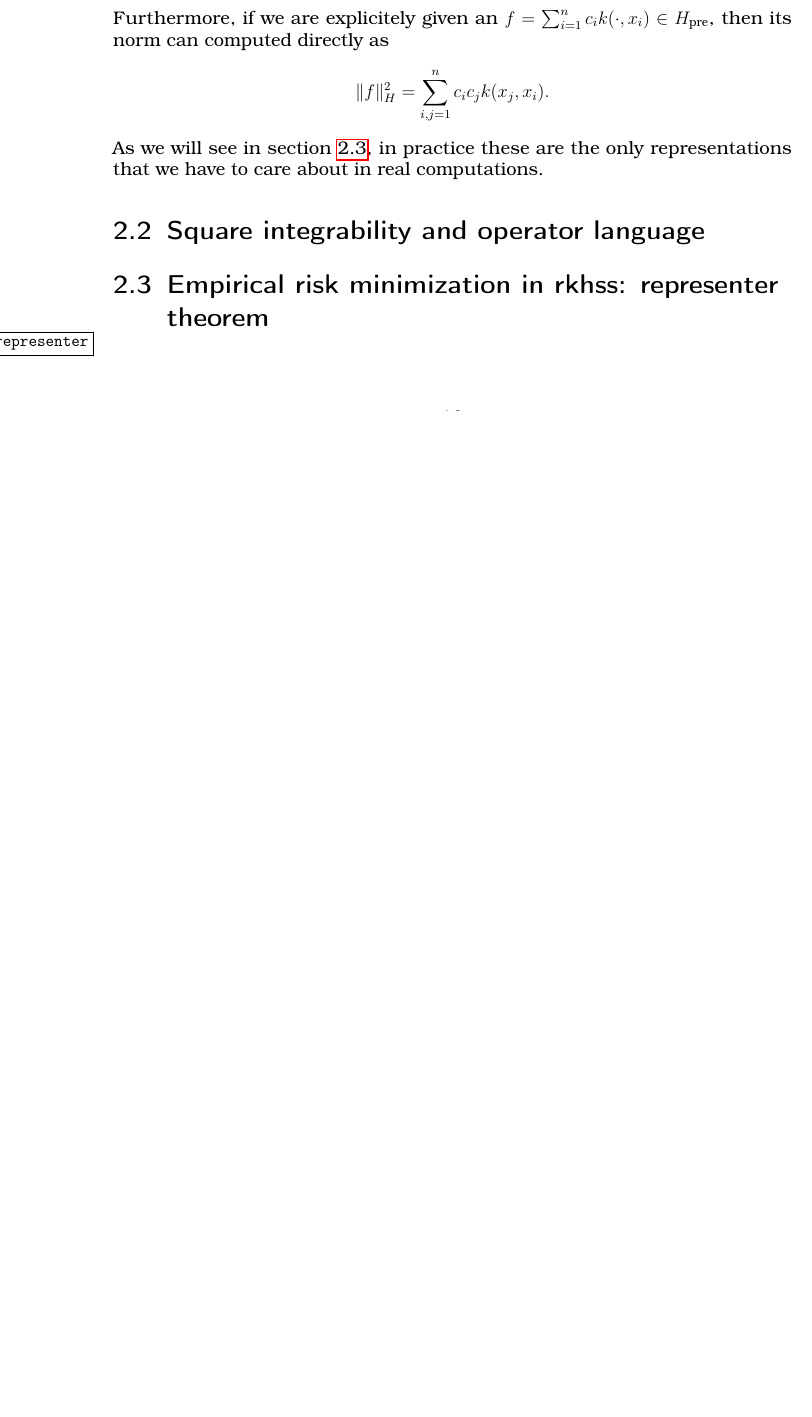
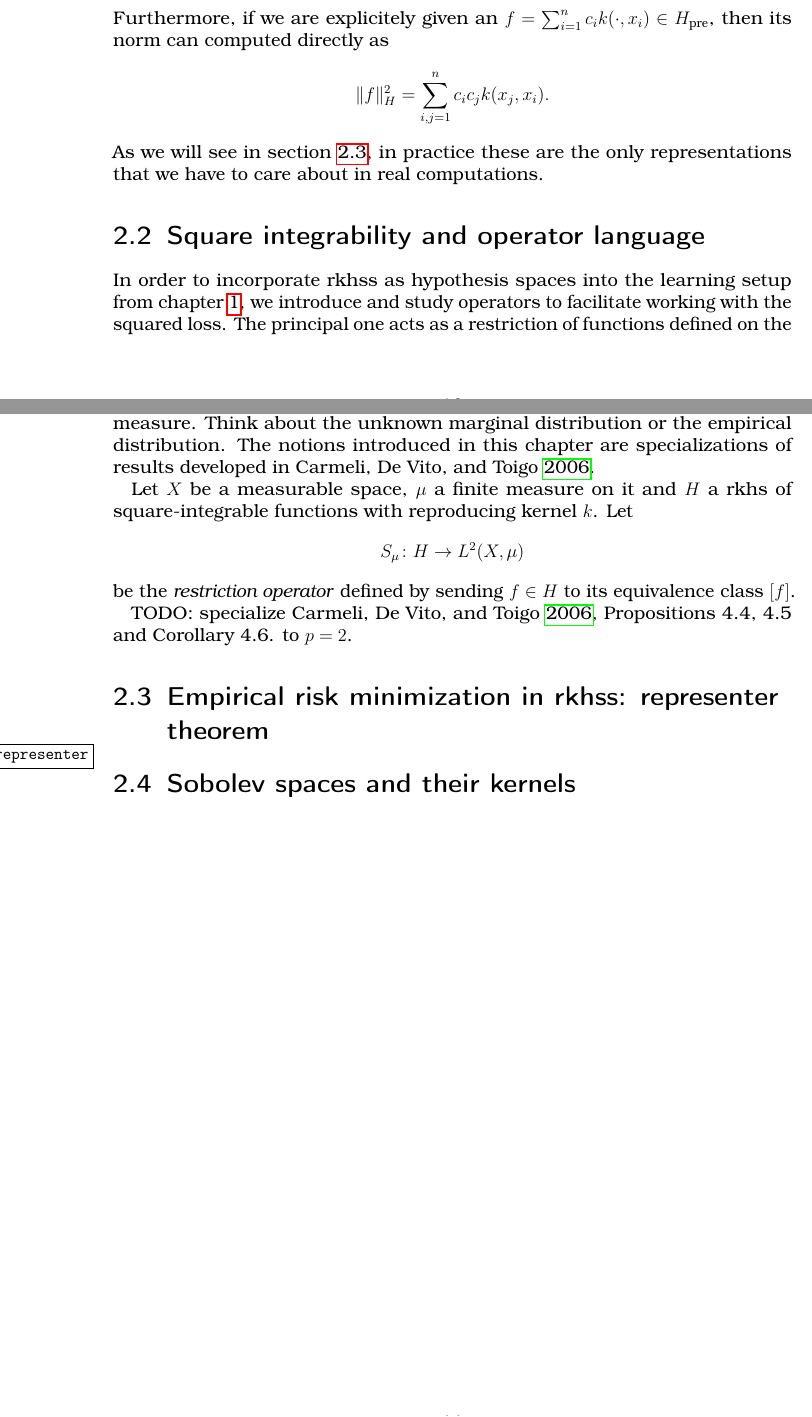
Before and after one commit to lucawellmeier/mscthesis, a LaTeX thesis (main.tex, which reads chapters/2_rkhs.tex): part of page 10 of 19 before the commit and two parts of pages 10 and 11 of 20 after it, the two joined at a grey line, cut so that both start at the same text, the shorter picture padded with empty space. Compiled offline with pdfLaTeX.

Commit message:
start square integrable kernel section

```diff
--- a/chapters/2_rkhs.tex
+++ b/chapters/2_rkhs.tex
@@ -368,6 +368,31 @@ about in real computations.
 \section{Square integrability and operator language}
 %%%%%%%%%%%%%%%%%%%%%%%%%%%%%%%%%%%%%%%%%%%%%%%%%%%%%%%%%%%%%%%%%%%%%%%%%%%%%%
 
+In order to incorporate rkhss as hypothesis spaces into the
+learning setup from \cref{chapter:learning}, we introduce
+and study operators to facilitate working with the squared loss.
+The principal one acts as a restriction of functions defined
+on the whole space onto $L^2$-equivalence classes with support
+defined by a probability measure.
+Think about the unknown marginal distribution or the empirical
+distribution.
+The notions introduced in this chapter are specializations of
+results developed in \cite{devito_vvrkhs}.
+
+Let $X$ be a measurable space, $\mu$ a finite measure on it
+and $H$ a rkhs of square-integrable functions with reproducing
+kernel $k$.
+Let
+\begin{equation*}
+    S_\mu \colon H \to L^2(X,\mu)
+\end{equation*}
+be the \emph{restriction operator} defined by sending $f \in H$
+to its equivalence class $[f]$.
+
+TODO: specialize
+\cite[Propositions 4.4, 4.5 and Corollary 4.6]{devito_vvrkhs}.
+to $p = 2$.
+
 %%%%%%%%%%%%%%%%%%%%%%%%%%%%%%%%%%%%%%%%%%%%%%%%%%%%%%%%%%%%%%%%%%%%%%%%%%%%%%
 \section{Empirical risk minimization in rkhss: representer theorem}
 \label{section:representer}
@@ -393,3 +418,7 @@ about in real computations.
 %\end{proof}
 %
 %TODO: prove existence if $\alpha = 0$.
+
+%%%%%%%%%%%%%%%%%%%%%%%%%%%%%%%%%%%%%%%%%%%%%%%%%%%%%%%%%%%%%%%%%%%%%%%%%%%%%%
+\section{Sobolev spaces and their kernels}
+%%%%%%%%%%%%%%%%%%%%%%%%%%%%%%%%%%%%%%%%%%%%%%%%%%%%%%%%%%%%%%%%%%%%%%%%%%%%%%
```
Also changed, not shown: chapters/1_learning.tex (+1 -0 lines), chapters/3_ls.tex (+1 -1 lines).
